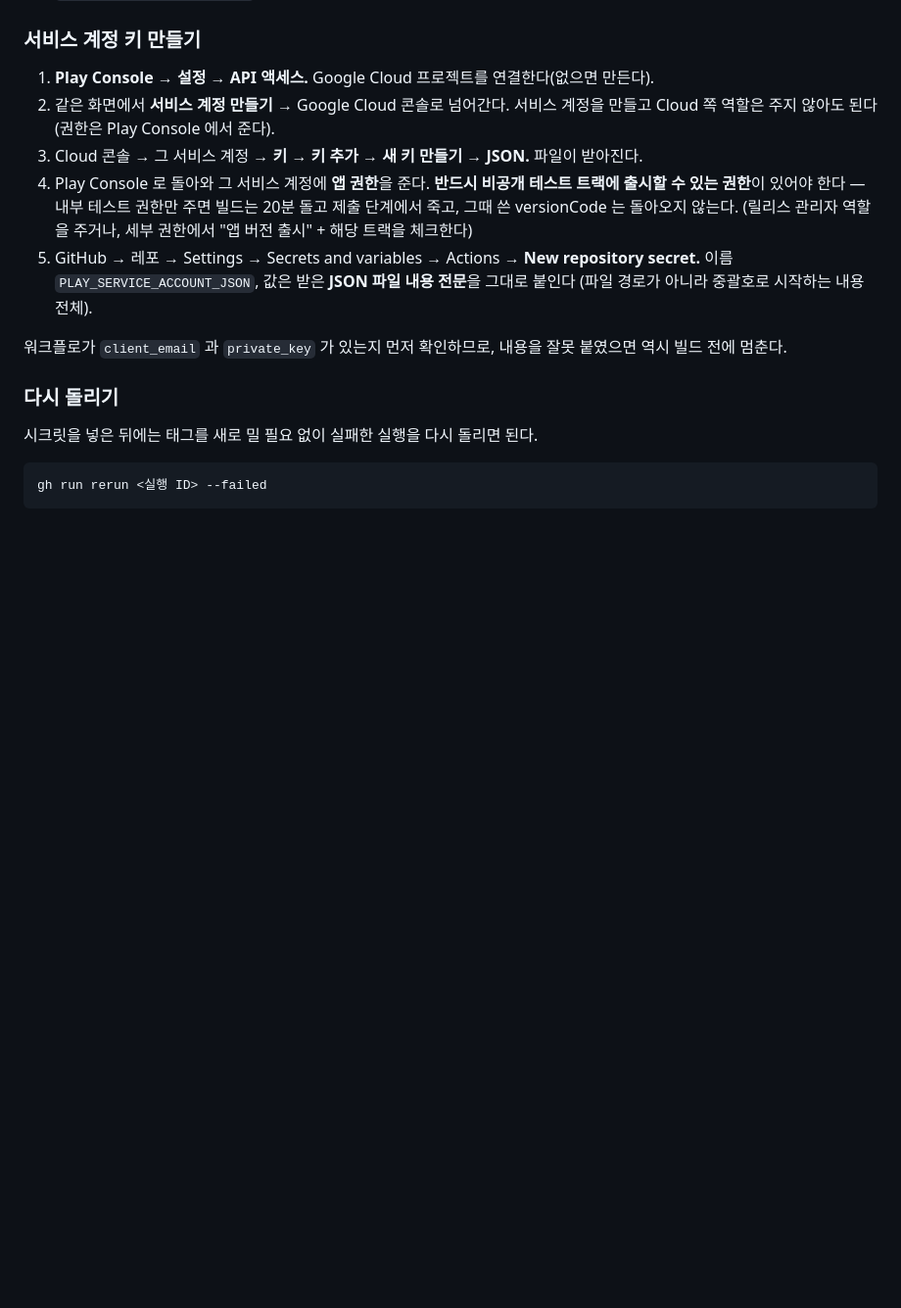
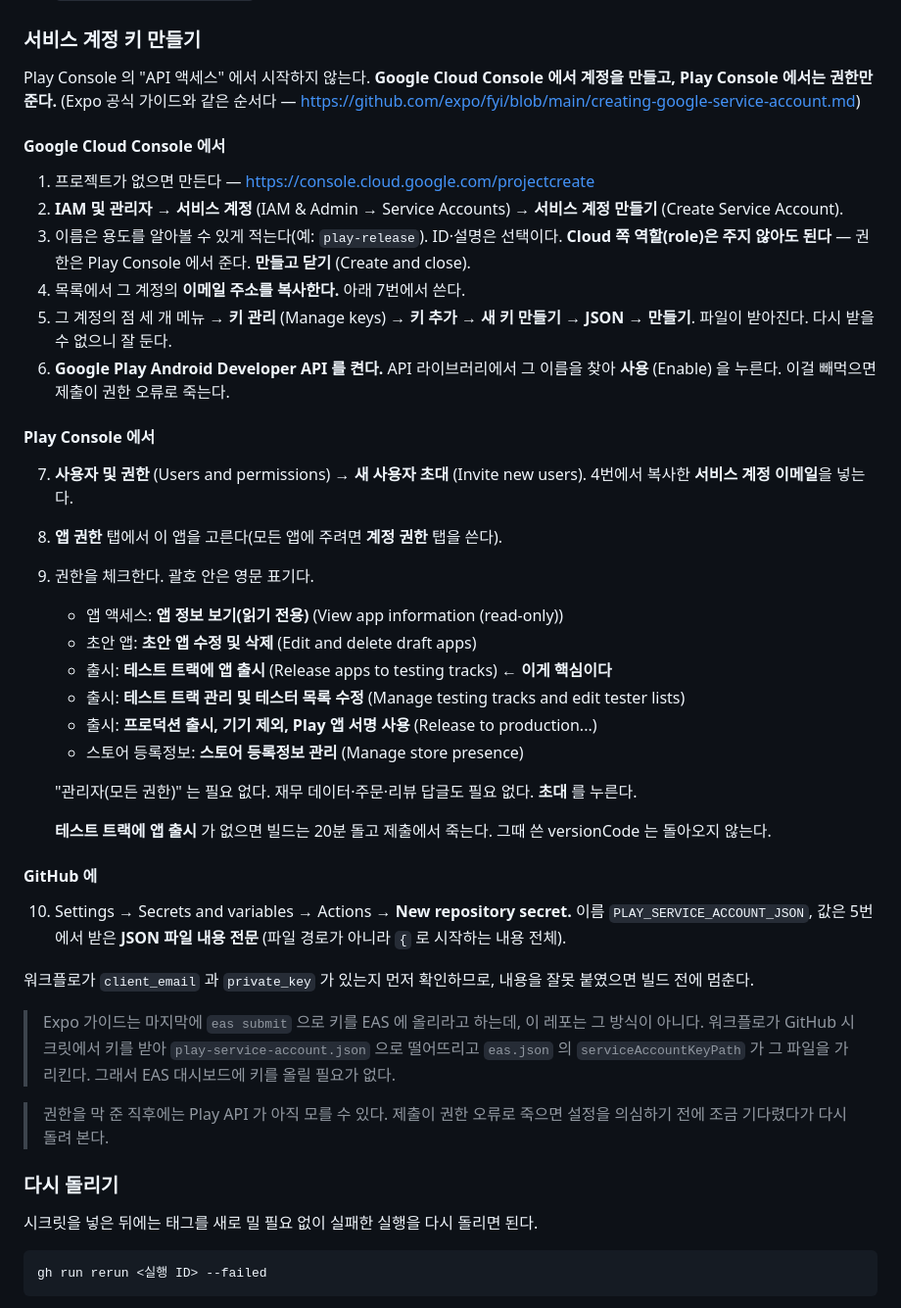
Before and after one commit to tour-api-2026/byeori, a Markdown page: docs/release/closed-testing.md, the part around the change. Shown at 98% size. GitHub-like rendering; blank space fills up the shorter version.

Commit message:
docs(release): 서비스 계정 만드는 경로를 공식 가이드에 맞춘다
앞서 적은 "Play Console → 설정 → API 액세스 → 서비스 계정 만들기" 는 옛 UI 기준이다.
Expo 공식 가이드(expo/fyi)는 Google Cloud Console 에서 계정을 직접 만들고 Play Console
에서는 권한만 주는 순서다. 그쪽으로 고친다.

빠뜨렸던 것 두 가지를 넣는다. Google Play Android Developer API 를 켜야 하고(안 켜면
제출이 권한 오류로 죽는다), 권한은 "API 액세스" 가 아니라 "사용자 및 권한 → 새 사용자
초대" 에서 준다.

필요한 권한을 항목 이름 그대로 적는다. 비공개 테스트에 필요한 것은 "테스트 트랙에 앱
출시" 와 "테스트 트랙 관리 및 테스터 목록 수정" 이다.

이 레포는 Expo 가이드 마지막 단계(eas submit 으로 키 업로드)를 쓰지 않는다 — 워크플로가
GitHub 시크릿에서 받아 파일로 떨어뜨리고 eas.json 이 그 경로를 가리킨다. 헷갈리지 않게
적어 둔다.

Co-Authored-By: Claude Opus 5 <noreply@anthropic.com>
Claude-Session: https://claude.ai/code/session_017K7gcHKqhAeiujTydbmRDr

```diff
--- a/docs/release/closed-testing.md
+++ b/docs/release/closed-testing.md
@@ -124,20 +124,60 @@ track=alpha    → 2a60a46685db52ab4089e1cb1b846d20cb536ae3   ← 앞으로의
 
 ### 서비스 계정 키 만들기
 
-1. **Play Console → 설정 → API 액세스.** Google Cloud 프로젝트를 연결한다(없으면 만든다).
-2. 같은 화면에서 **서비스 계정 만들기** → Google Cloud 콘솔로 넘어간다. 서비스 계정을
-   만들고 Cloud 쪽 역할은 주지 않아도 된다(권한은 Play Console 에서 준다).
-3. Cloud 콘솔 → 그 서비스 계정 → **키 → 키 추가 → 새 키 만들기 → JSON.** 파일이 받아진다.
-4. Play Console 로 돌아와 그 서비스 계정에 **앱 권한**을 준다. **반드시 비공개 테스트
-   트랙에 출시할 수 있는 권한**이 있어야 한다 — 내부 테스트 권한만 주면 빌드는 20분
-   돌고 제출 단계에서 죽고, 그때 쓴 versionCode 는 돌아오지 않는다.
-   (릴리스 관리자 역할을 주거나, 세부 권한에서 "앱 버전 출시" + 해당 트랙을 체크한다)
-5. GitHub → 레포 → Settings → Secrets and variables → Actions → **New repository secret.**
-   이름 `PLAY_SERVICE_ACCOUNT_JSON`, 값은 받은 **JSON 파일 내용 전문**을 그대로 붙인다
-   (파일 경로가 아니라 중괄호로 시작하는 내용 전체).
+Play Console 의 "API 액세스" 에서 시작하지 않는다. **Google Cloud Console 에서 계정을
+만들고, Play Console 에서는 권한만 준다.** (Expo 공식 가이드와 같은 순서다 —
+https://github.com/expo/fyi/blob/main/creating-google-service-account.md)
+
+#### Google Cloud Console 에서
+
+1. 프로젝트가 없으면 만든다 — https://console.cloud.google.com/projectcreate
+2. **IAM 및 관리자 → 서비스 계정** (IAM & Admin → Service Accounts) →
+   **서비스 계정 만들기** (Create Service Account).
+3. 이름은 용도를 알아볼 수 있게 적는다(예: `play-release`). ID·설명은 선택이다.
+   **Cloud 쪽 역할(role)은 주지 않아도 된다** — 권한은 Play Console 에서 준다.
+   **만들고 닫기** (Create and close).
+4. 목록에서 그 계정의 **이메일 주소를 복사한다.** 아래 7번에서 쓴다.
+5. 그 계정의 점 세 개 메뉴 → **키 관리** (Manage keys) → **키 추가 → 새 키 만들기** →
+   **JSON** → **만들기**. 파일이 받아진다. 다시 받을 수 없으니 잘 둔다.
+6. **Google Play Android Developer API 를 켠다.** API 라이브러리에서 그 이름을 찾아
+   **사용** (Enable) 을 누른다. 이걸 빼먹으면 제출이 권한 오류로 죽는다.
+
+#### Play Console 에서
+
+7. **사용자 및 권한** (Users and permissions) → **새 사용자 초대** (Invite new users).
+   4번에서 복사한 **서비스 계정 이메일**을 넣는다.
+8. **앱 권한** 탭에서 이 앱을 고른다(모든 앱에 주려면 **계정 권한** 탭을 쓴다).
+9. 권한을 체크한다. 괄호 안은 영문 표기다.
+
+   - 앱 액세스: **앱 정보 보기(읽기 전용)** (View app information (read-only))
+   - 초안 앱: **초안 앱 수정 및 삭제** (Edit and delete draft apps)
+   - 출시: **테스트 트랙에 앱 출시** (Release apps to testing tracks) ← **이게 핵심이다**
+   - 출시: **테스트 트랙 관리 및 테스터 목록 수정** (Manage testing tracks and edit tester lists)
+   - 출시: **프로덕션 출시, 기기 제외, Play 앱 서명 사용** (Release to production...)
+   - 스토어 등록정보: **스토어 등록정보 관리** (Manage store presence)
+
+   "관리자(모든 권한)" 는 필요 없다. 재무 데이터·주문·리뷰 답글도 필요 없다.
+   **초대** 를 누른다.
+
+   **테스트 트랙에 앱 출시** 가 없으면 빌드는 20분 돌고 제출에서 죽는다. 그때 쓴
+   versionCode 는 돌아오지 않는다.
+
+#### GitHub 에
+
+10. Settings → Secrets and variables → Actions → **New repository secret.**
+    이름 `PLAY_SERVICE_ACCOUNT_JSON`, 값은 5번에서 받은 **JSON 파일 내용 전문**
+    (파일 경로가 아니라 `{` 로 시작하는 내용 전체).
 
 워크플로가 `client_email` 과 `private_key` 가 있는지 먼저 확인하므로, 내용을 잘못
-붙였으면 역시 빌드 전에 멈춘다.
+붙였으면 빌드 전에 멈춘다.
+
+> Expo 가이드는 마지막에 `eas submit` 으로 키를 EAS 에 올리라고 하는데, 이 레포는
+> 그 방식이 아니다. 워크플로가 GitHub 시크릿에서 키를 받아 `play-service-account.json`
+> 으로 떨어뜨리고 `eas.json` 의 `serviceAccountKeyPath` 가 그 파일을 가리킨다. 그래서
+> EAS 대시보드에 키를 올릴 필요가 없다.
+
+> 권한을 막 준 직후에는 Play API 가 아직 모를 수 있다. 제출이 권한 오류로 죽으면
+> 설정을 의심하기 전에 조금 기다렸다가 다시 돌려 본다.
 
 ### 다시 돌리기
 
```
